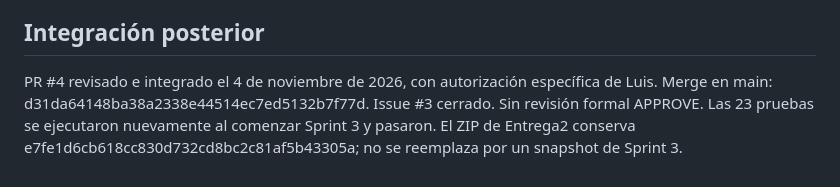
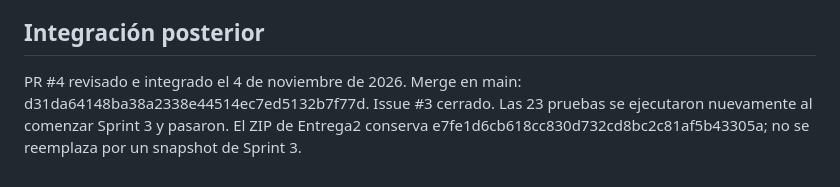
Before and after one commit to ImpVitaLuisZ/Front-end-alojamientos, a Markdown page: docs/sprint-02.md, the part around the change. Drawn GitHub-style.

```diff
--- a/docs/sprint-02.md
+++ b/docs/sprint-02.md
@@ -63,4 +63,4 @@ Las rúbricas originales de Trabajos 3 y 4 se leyeron completas: Trabajo 3 añad
 
 ## Integración posterior
 
-PR #4 revisado e integrado el 4 de noviembre de 2026, con autorización específica de Luis. Merge en main: d31da64148ba38a2338e44514ec7ed5132b7f77d. Issue #3 cerrado. Sin revisión formal APPROVE. Las 23 pruebas se ejecutaron nuevamente al comenzar Sprint 3 y pasaron. El ZIP de Entrega2 conserva e7fe1d6cb618cc830d732cd8bc2c81af5b43305a; no se reemplaza por un snapshot de Sprint 3.
+PR #4 revisado e integrado el 4 de noviembre de 2026. Merge en main: d31da64148ba38a2338e44514ec7ed5132b7f77d. Issue #3 cerrado. Las 23 pruebas se ejecutaron nuevamente al comenzar Sprint 3 y pasaron. El ZIP de Entrega2 conserva e7fe1d6cb618cc830d732cd8bc2c81af5b43305a; no se reemplaza por un snapshot de Sprint 3.
```
Also changed, not shown: docs/sprint-01.md (+3 -3 lines), docs/sprint-03.md (+1 -1 lines).
